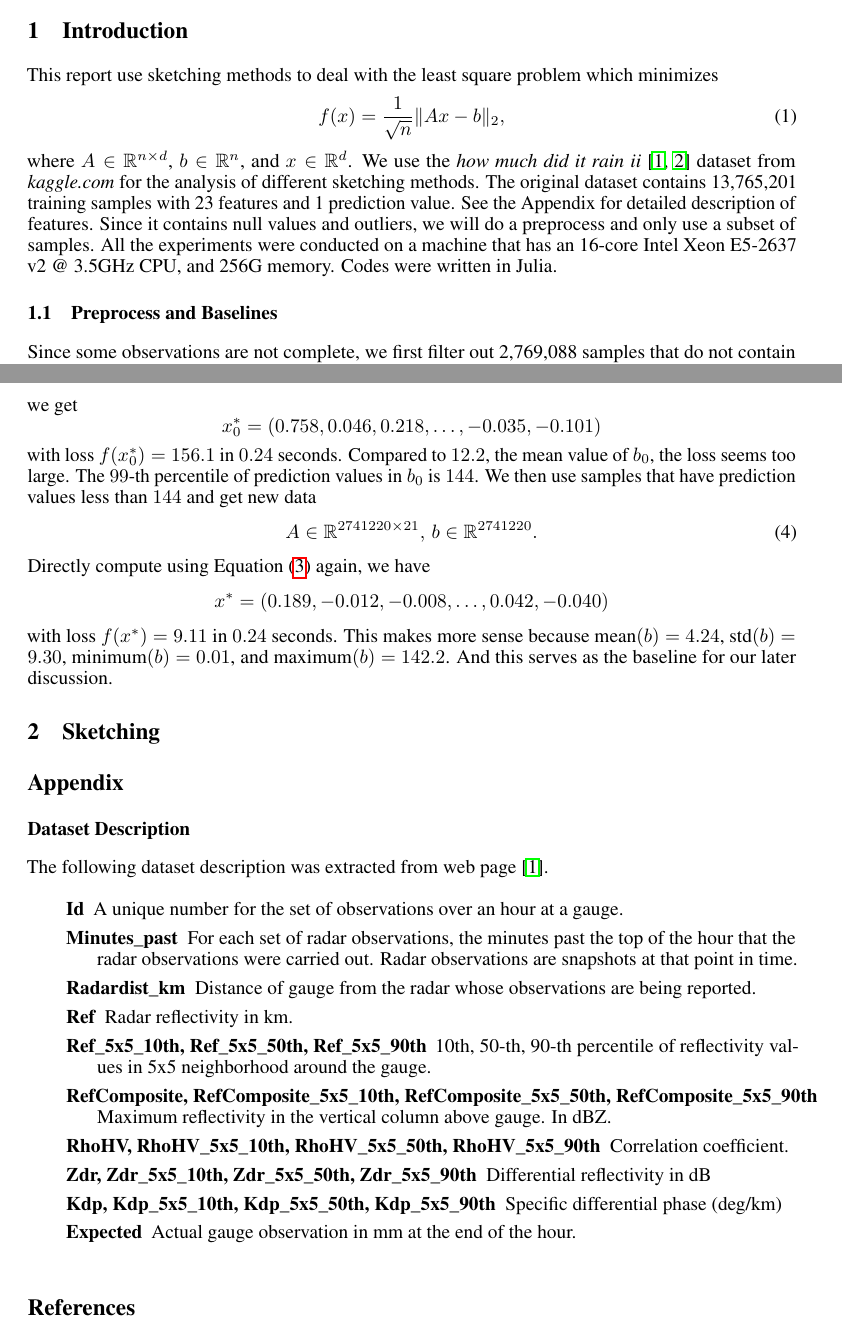
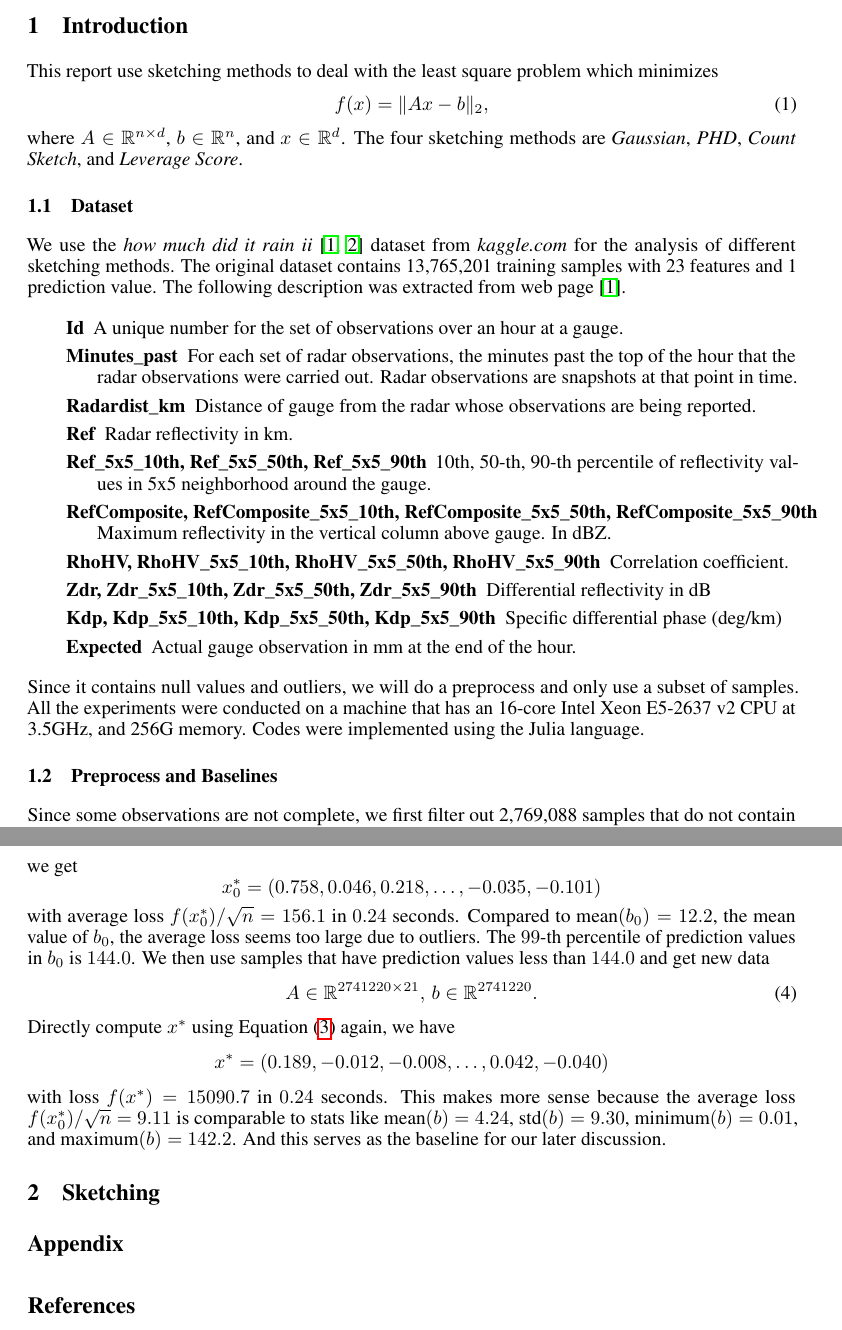
Before and after one commit to innerlee/random.computation.report1, a LaTeX document (bf.tex, which reads appendix.tex, introduction.tex): two parts of pages 1 and 2 of 2, joined at a grey line, cut so that both start at the same text. Compiled offline with pdfLaTeX.

Commit message:
fix loss

```diff
--- a/appendix.tex
+++ b/appendix.tex
@@ -1,25 +1,3 @@
 \appendix
 \setcounter{secnumdepth}{0}
 \section{Appendix} \label{app}
-
-\subsection{Dataset Description}
-
-The following dataset description was extracted from web page \cite{rain}.
-
-\begin{description}[align=left,labelindent=2em]
-\item [Id]  A unique number for the set of observations over an hour at a gauge.
-\item [Minutes\_past]  For each set of radar observations,
-the minutes past the top of the hour that the radar observations were carried out.
-Radar observations are snapshots at that point in time.
-\item [Radardist\_km]  Distance of gauge from the radar whose observations are being reported.
-\item [Ref]  Radar reflectivity in km.
-\item [Ref\_5x5\_10th, Ref\_5x5\_50th, Ref\_5x5\_90th]
-10th, 50-th, 90-th percentile of reflectivity values
-in 5x5 neighborhood around the gauge.
-\item [RefComposite, RefComposite\_5x5\_10th, RefComposite\_5x5\_50th, RefComposite\_5x5\_90th]
-Maximum reflectivity in the vertical column above gauge.  In dBZ.
-\item [RhoHV, RhoHV\_5x5\_10th, RhoHV\_5x5\_50th, RhoHV\_5x5\_90th]  Correlation coefficient.
-\item [Zdr, Zdr\_5x5\_10th, Zdr\_5x5\_50th, Zdr\_5x5\_90th]    Differential reflectivity in dB
-\item [Kdp, Kdp\_5x5\_10th, Kdp\_5x5\_50th, Kdp\_5x5\_90th]  Specific differential phase (deg/km)
-\item [Expected]  Actual gauge observation in mm at the end of the hour.
-\end{description}
--- a/introduction.tex
+++ b/introduction.tex
@@ -4,20 +4,45 @@
 This report use sketching methods to deal with the
 least square problem which minimizes
 \begin{equation} \label{eq:ls}
-    f(x) = \frac{1}{\sqrt{n}} \|Ax-b\|_2,
+    f(x) = \|Ax-b\|_2,
 \end{equation}
 where $A\in\real^{n\times d}$, $b\in\real^n$, and $x\in\real^d$.
+The four sketching methods are
+\emph{Gaussian}, \emph{PHD}, \emph{Count Sketch},
+and \emph{Leverage Score}.
+
+\subsection{Dataset}
+
 We use the \emph{how much did it rain ii} \cite{rain, Lakshmanan16}
 dataset from \emph{kaggle.com} for the analysis of different sketching methods.
 The original dataset contains 13,765,201 training samples
 with 23 features and 1 prediction value.
-See the Appendix for detailed description of features.
+The following description was extracted from web page \cite{rain}.
+
+\begin{description}[align=left,labelindent=2em]
+\item [Id]  A unique number for the set of observations over an hour at a gauge.
+\item [Minutes\_past]  For each set of radar observations,
+the minutes past the top of the hour that the radar observations were carried out.
+Radar observations are snapshots at that point in time.
+\item [Radardist\_km]  Distance of gauge from the radar whose observations are being reported.
+\item [Ref]  Radar reflectivity in km.
+\item [Ref\_5x5\_10th, Ref\_5x5\_50th, Ref\_5x5\_90th]
+10th, 50-th, 90-th percentile of reflectivity values
+in 5x5 neighborhood around the gauge.
+\item [RefComposite, RefComposite\_5x5\_10th, RefComposite\_5x5\_50th, RefComposite\_5x5\_90th]
+Maximum reflectivity in the vertical column above gauge.  In dBZ.
+\item [RhoHV, RhoHV\_5x5\_10th, RhoHV\_5x5\_50th, RhoHV\_5x5\_90th]  Correlation coefficient.
+\item [Zdr, Zdr\_5x5\_10th, Zdr\_5x5\_50th, Zdr\_5x5\_90th]    Differential reflectivity in dB
+\item [Kdp, Kdp\_5x5\_10th, Kdp\_5x5\_50th, Kdp\_5x5\_90th]  Specific differential phase (deg/km)
+\item [Expected]  Actual gauge observation in mm at the end of the hour.
+\end{description}
+
 Since it contains null values and outliers,
 we will do a preprocess and only use a subset of samples.
 All the experiments were conducted on a machine
-that has an 16-core Intel Xeon E5-2637 v2 @ 3.5GHz CPU,
+that has an 16-core Intel Xeon E5-2637 v2 CPU at 3.5GHz,
 and 256G memory.
-Codes were written in Julia.
+Codes were implemented using the Julia language.
 
 \subsection{Preprocess and Baselines}
 
@@ -52,22 +77,25 @@ we get
 $$
     x_0^*=(0.758, 0.046, 0.218, \dots, -0.035, -0.101)
 $$
-with loss $f(x_0^*) = 156.1$ in $0.24$ seconds.
-Compared to $12.2$, the mean value of $b_0$,
-the loss seems too large.
-The $99$-th percentile of prediction values in $b_0$ is $144$.
-We then use samples that have prediction values less than $144$
+with average loss $f(x_0^*)/\sqrt{n} = 156.1$ in $0.24$ seconds.
+Compared to $\text{mean}(b_0)=12.2$, the mean value of $b_0$,
+the average loss seems too large due to outliers.
+The $99$-th percentile of prediction values in $b_0$ is $144.0$.
+We then use samples that have prediction values less than $144.0$
 and get new data
 \begin{equation}
     A \in \real^{2741220\times 21}, \,
     b\in\real^{2741220}.
 \end{equation}
-Directly compute using Equation~\eqref{eq:psudo} again, we have
+Directly compute $x^*$ using Equation~\eqref{eq:psudo} again, we have
 $$
     x^*=(0.189, -0.012, -0.008, \dots, 0.042, -0.040)
 $$
-with loss $f(x^*) = 9.11$ in $0.24$ seconds.
+with loss $f(x^*) = 15090.7$ in $0.24$ seconds.
 This makes more sense because
+the average loss
+$f(x_0^*)/\sqrt{n} = 9.11$
+is comparable to stats like
 $\text{mean}(b)=4.24$,
 $\text{std}(b) = 9.30$,
 $\text{minimum}(b) = 0.01$, and
```
